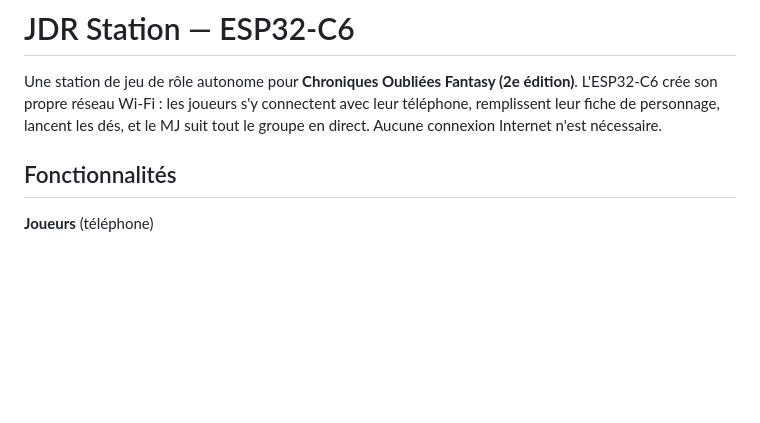
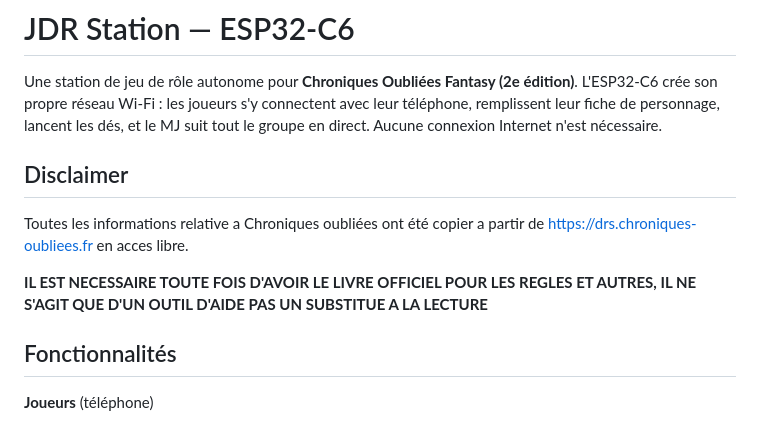
Before and after one commit to guyomen/JDR-Station, a Markdown page: README.md, the part around the change. GitHub-like rendering; blank space fills up the shorter version.

Commit message:
Add disclaimer regarding Chroniques oubliées usage
Added a disclaimer about the use of Chroniques oubliées information.

```diff
--- a/README.md
+++ b/README.md
@@ -4,6 +4,12 @@ Une station de jeu de rôle autonome pour **Chroniques Oubliées Fantasy (2e éd
 L'ESP32-C6 crée son propre réseau Wi-Fi : les joueurs s'y connectent avec leur téléphone,
 remplissent leur fiche de personnage, lancent les dés, et le MJ suit tout le groupe en direct.
 Aucune connexion Internet n'est nécessaire.
+
+## Disclaimer
+
+Toutes les informations relative a Chroniques oubliées ont été copier a partir de https://drs.chroniques-oubliees.fr en acces libre.
+
+**IL EST NECESSAIRE TOUTE FOIS D'AVOIR LE LIVRE OFFICIEL POUR LES REGLES ET AUTRES, IL NE S'AGIT QUE D'UN OUTIL D'AIDE PAS UN SUBSTITUE A LA LECTURE**
 
 ## Fonctionnalités
 
```
